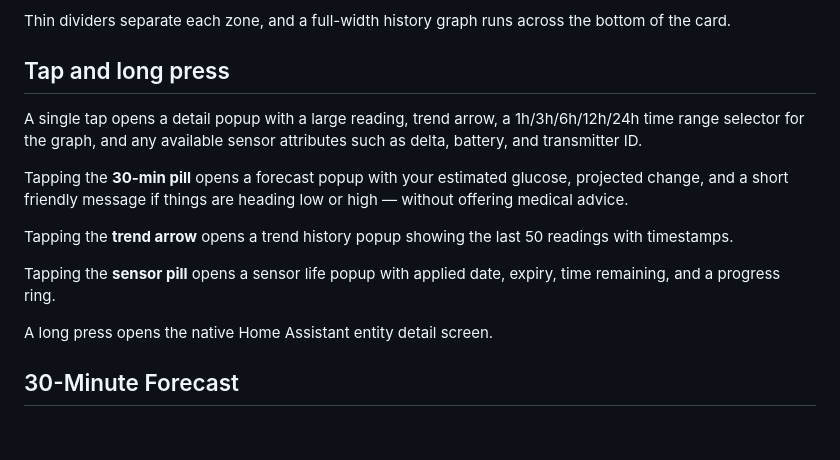
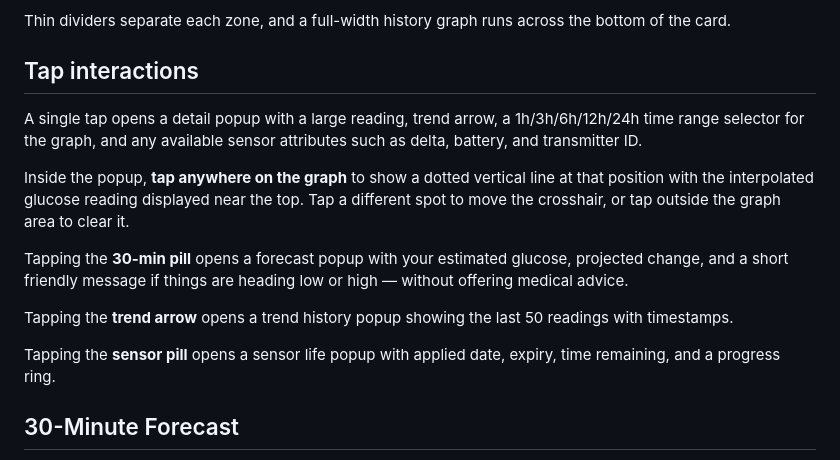
Before and after one commit to jamesmcginnis/dolphin-diabetes-card, a Markdown page: info.md, the part around the change. Drawn GitHub-style; blank space fills up the shorter version.

```diff
--- a/info.md
+++ b/info.md
@@ -26,17 +26,17 @@ The card uses a three-zone layout designed for full-width dashboard panels:
 
 Thin dividers separate each zone, and a full-width history graph runs across the bottom of the card.
 
-## Tap and long press
+## Tap interactions
 
 A single tap opens a detail popup with a large reading, trend arrow, a 1h/3h/6h/12h/24h time range selector for the graph, and any available sensor attributes such as delta, battery, and transmitter ID.
+
+Inside the popup, **tap anywhere on the graph** to show a dotted vertical line at that position with the interpolated glucose reading displayed near the top. Tap a different spot to move the crosshair, or tap outside the graph area to clear it.
 
 Tapping the **30-min pill** opens a forecast popup with your estimated glucose, projected change, and a short friendly message if things are heading low or high — without offering medical advice.
 
 Tapping the **trend arrow** opens a trend history popup showing the last 50 readings with timestamps.
 
 Tapping the **sensor pill** opens a sensor life popup with applied date, expiry, time remaining, and a progress ring.
-
-A long press opens the native Home Assistant entity detail screen.
 
 ## 30-Minute Forecast
 
```
